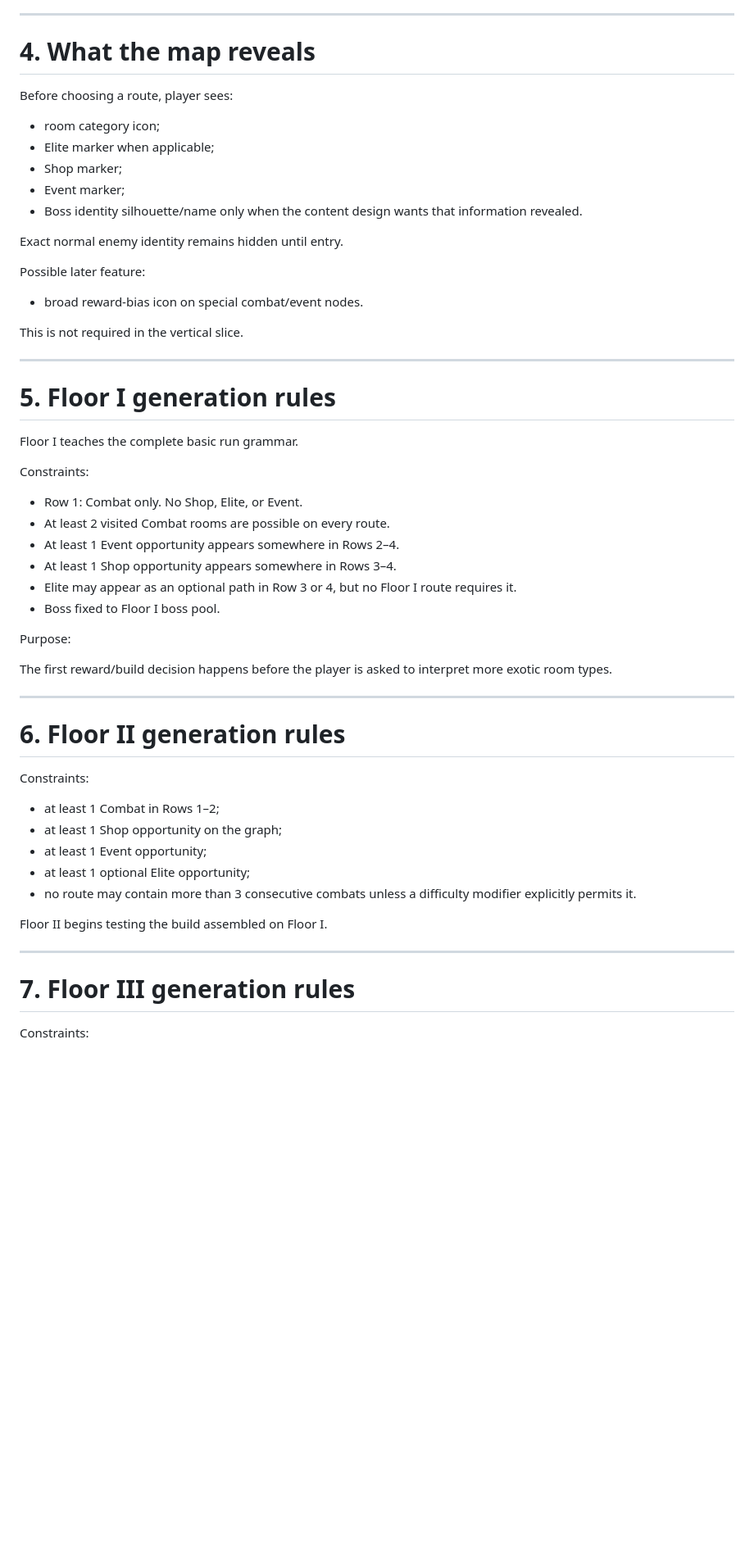
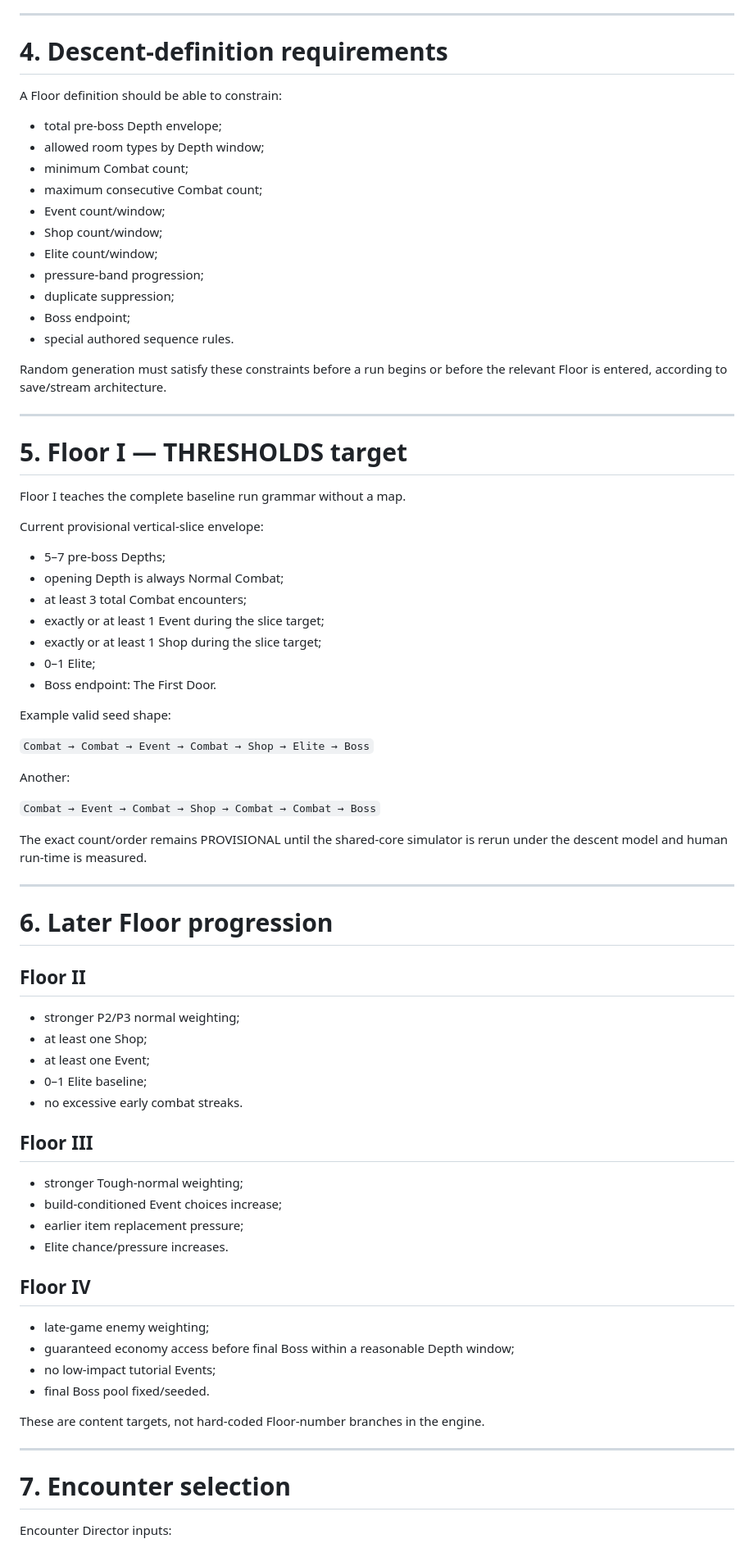
Before and after one commit to HarrowHaus/As-Above-Roll-Below, a Markdown page: docs/RUN_STRUCTURE_AND_GENERATION_SPEC.md, the part around one of its changes. Shown at 82% size. Rendered like a GitHub page; blank space fills up the shorter version.

```diff
--- a/docs/RUN_STRUCTURE_AND_GENERATION_SPEC.md
+++ b/docs/RUN_STRUCTURE_AND_GENERATION_SPEC.md
@@ -78,60 +67,78 @@ Future room types require a design amendment. Do not add `Rest`, `Treasure`, `Sh
 
 ---
 
-# 4. What the map reveals
+# 4. Descent-definition requirements
 
-Before choosing a route, player sees:
+A Floor definition should be able to constrain:
 
-- room category icon;
-- Elite marker when applicable;
-- Shop marker;
-- Event marker;
-- Boss identity silhouette/name only when the content design wants that information revealed.
+- total pre-boss Depth envelope;
+- allowed room types by Depth window;
+- minimum Combat count;
+- maximum consecutive Combat count;
+- Event count/window;
+- Shop count/window;
+- Elite count/window;
+- pressure-band progression;
+- duplicate suppression;
+- Boss endpoint;
+- special authored sequence rules.
 
-Exact normal enemy identity remains hidden until entry.
-
-Possible later feature:
-
-- broad reward-bias icon on special combat/event nodes.
-
-This is not required in the vertical slice.
+Random generation must satisfy these constraints before a run begins or before the relevant Floor is entered, according to save/stream architecture.
 
 ---
 
-# 5. Floor I generation rules
+# 5. Floor I — THRESHOLDS target
 
-Floor I teaches the complete basic run grammar.
+Floor I teaches the complete baseline run grammar without a map.
 
-Constraints:
+Current provisional vertical-slice envelope:
 
-- Row 1: Combat only. No Shop, Elite, or Event.
-- At least 2 visited Combat rooms are possible on every route.
-- At least 1 Event opportunity appears somewhere in Rows 2–4.
-- At least 1 Shop opportunity appears somewhere in Rows 3–4.
-- Elite may appear as an optional path in Row 3 or 4, but no Floor I route requires it.
-- Boss fixed to Floor I boss pool.
+- 5–7 pre-boss Depths;
+- opening Depth is always Normal Combat;
+- at least 3 total Combat encounters;
+- exactly or at least 1 Event during the slice target;
+- exactly or at least 1 Shop during the slice target;
+- 0–1 Elite;
+- Boss endpoint: The First Door.
 
-Purpose:
+Example valid seed shape:
 
-The first reward/build decision happens before the player is asked to interpret more exotic room types.
+`Combat → Combat → Event → Combat → Shop → Elite → Boss`
+
+Another:
+
+`Combat → Event → Combat → Shop → Combat → Combat → Boss`
+
+The exact count/order remains PROVISIONAL until the shared-core simulator is rerun under the descent model and human run-time is measured.
 
 ---
 
-# 6. Floor II generation rules
+# 6. Later Floor progression
 
-Constraints:
+## Floor II
+- stronger P2/P3 normal weighting;
+- at least one Shop;
+- at least one Event;
+- 0–1 Elite baseline;
+- no excessive early combat streaks.
 
-- at least 1 Combat in Rows 1–2;
-- at least 1 Shop opportunity on the graph;
-- at least 1 Event opportunity;
-- at least 1 optional Elite opportunity;
-- no route may contain more than 3 consecutive combats unless a difficulty modifier explicitly permits it.
+## Floor III
+- stronger Tough-normal weighting;
+- build-conditioned Event choices increase;
+- earlier item replacement pressure;
+- Elite chance/pressure increases.
 
-Floor II begins testing the build assembled on Floor I.
+## Floor IV
+- late-game enemy weighting;
+- guaranteed economy access before final Boss within a reasonable Depth window;
+- no low-impact tutorial Events;
+- final Boss pool fixed/seeded.
+
+These are content targets, not hard-coded Floor-number branches in the engine.
 
 ---
 
-# 7. Floor III generation rules
+# 7. Encounter selection
 
-Constraints:
+Encounter Director inputs:
 
```
Also changed, not shown: other parts of docs/RUN_STRUCTURE_AND_GENERATION_SPEC.md (+187 -223 lines).
